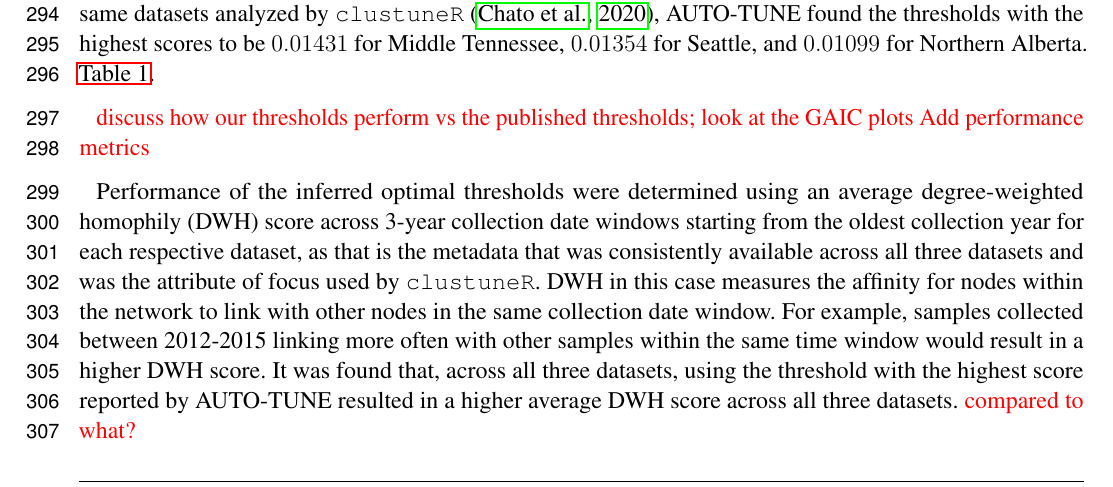
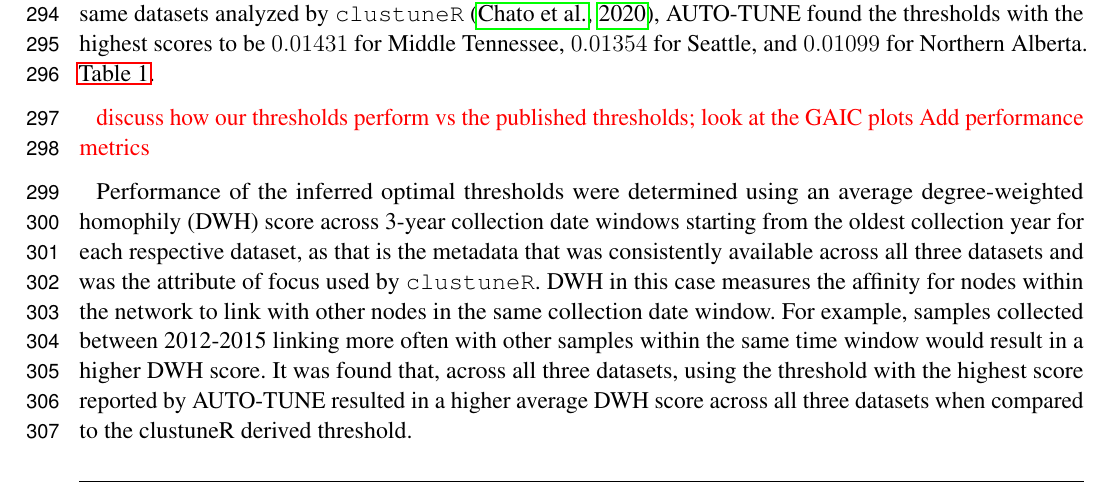
Before and after one commit to veg/autotune-paper, a LaTeX document (frontiers.tex): part of page 8 of 18, cut so that both start at the same text. Compiled offline with pdfLaTeX.

Commit message:
sweaver edit

```diff
--- a/frontiers.tex
+++ b/frontiers.tex
@@ -517,7 +517,8 @@ collection date window. For example, samples collected between 2012-2015
 linking more often with other samples within the same time window would result
 in a higher DWH score. It was found that, across all three datasets, using the
 threshold with the highest score reported by AUTO-TUNE resulted in a higher
-average DWH score across all three datasets. \TODO{compared to what?}
+average DWH score across all three datasets when compared to the clustuneR
+derived threshold.
 % Add something about Wilcoxon test
 
 When reviewing scores across all candidate thresholds with AUTO-TUNE
```
